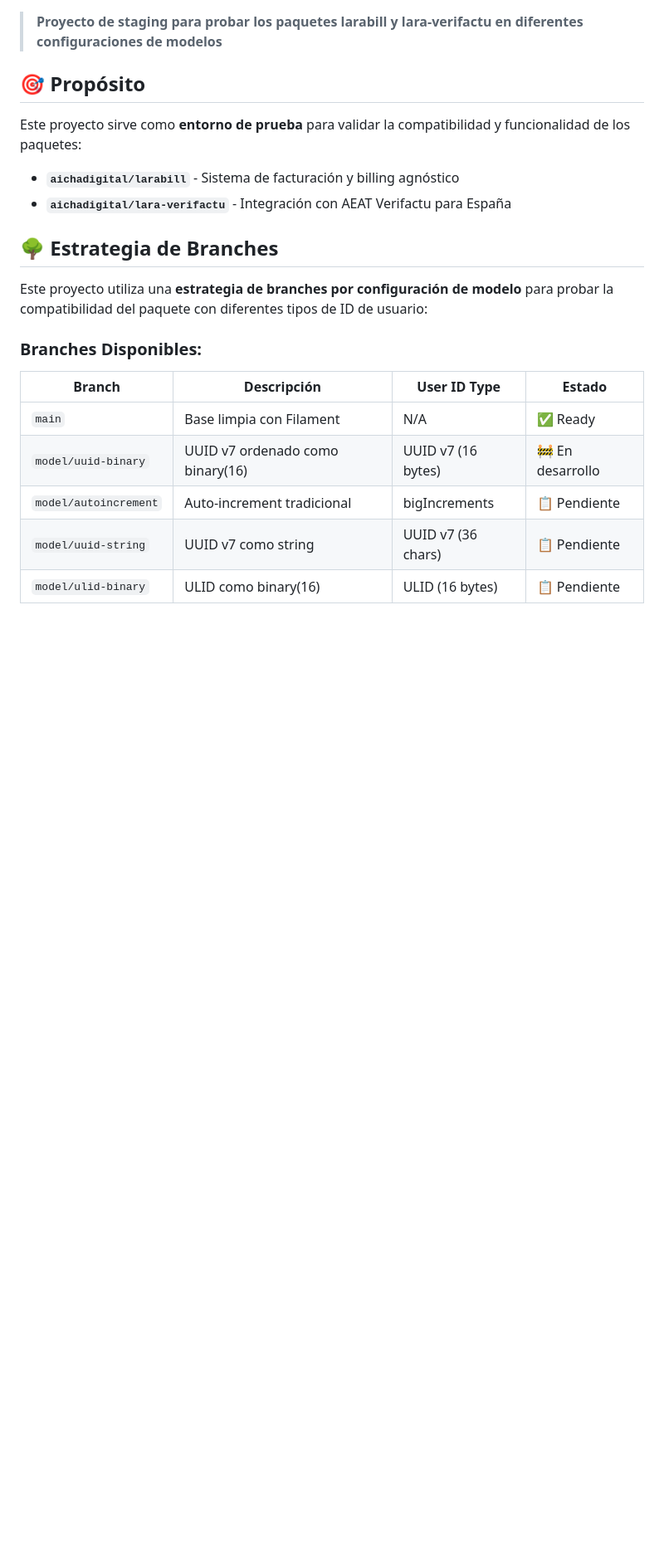
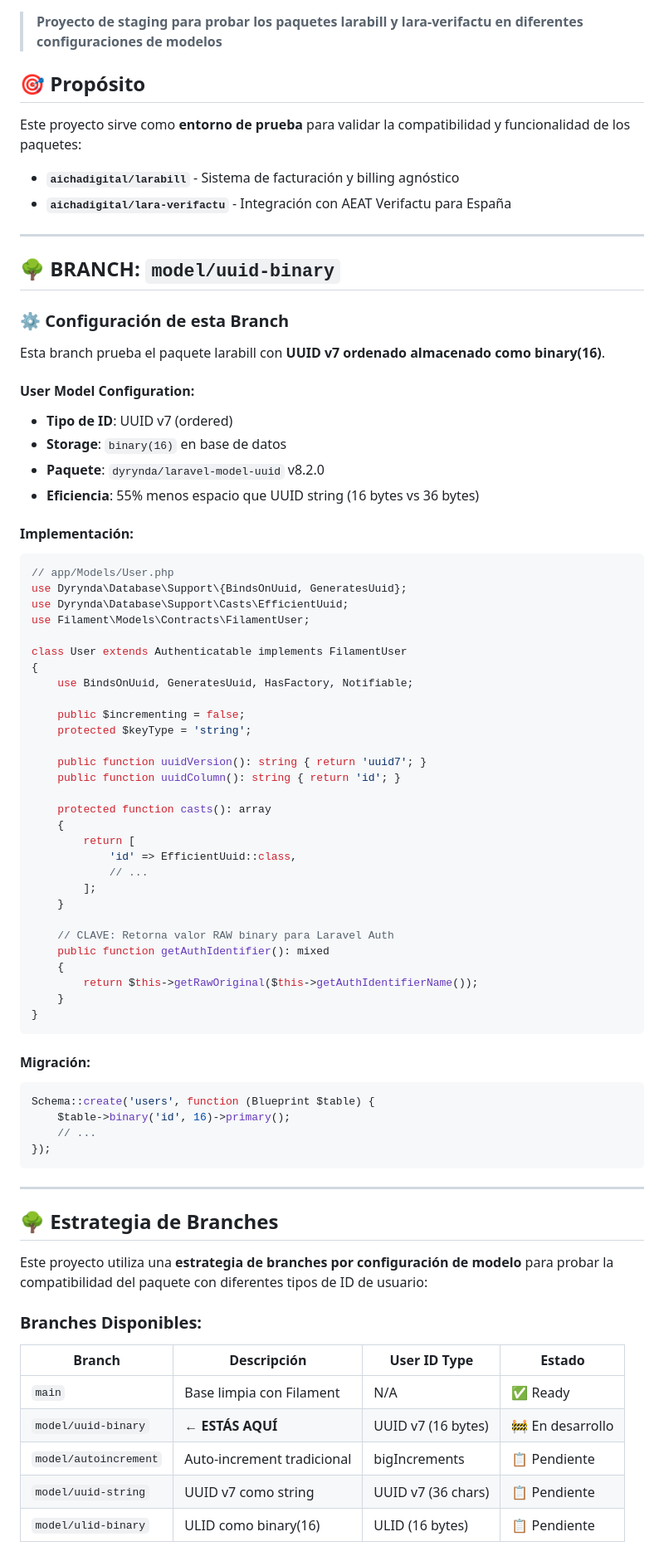
Before and after one commit to AichaDigital/larafactu, a Markdown page: README.md, the part around the change printed below. Shown: that part at 83% size. Rendered like a GitHub page; blank space fills up the shorter version.

````diff
--- a/README.md
+++ b/README.md
@@ -9,6 +9,65 @@ Este proyecto sirve como **entorno de prueba** para validar la compatibilidad y
 - **`aichadigital/larabill`** - Sistema de facturación y billing agnóstico
 - **`aichadigital/lara-verifactu`** - Integración con AEAT Verifactu para España
 
+---
+
+## 🌳 BRANCH: `model/uuid-binary`
+
+### ⚙️ Configuración de esta Branch
+
+Esta branch prueba el paquete larabill con **UUID v7 ordenado almacenado como binary(16)**.
+
+#### User Model Configuration:
+- **Tipo de ID**: UUID v7 (ordered)
+- **Storage**: `binary(16)` en base de datos
+- **Paquete**: `dyrynda/laravel-model-uuid` v8.2.0
+- **Eficiencia**: 55% menos espacio que UUID string (16 bytes vs 36 bytes)
+
+#### Implementación:
+
+```php
+// app/Models/User.php
+use Dyrynda\Database\Support\{BindsOnUuid, GeneratesUuid};
+use Dyrynda\Database\Support\Casts\EfficientUuid;
+use Filament\Models\Contracts\FilamentUser;
+
+class User extends Authenticatable implements FilamentUser
+{
+    use BindsOnUuid, GeneratesUuid, HasFactory, Notifiable;
+
+    public $incrementing = false;
+    protected $keyType = 'string';
+
+    public function uuidVersion(): string { return 'uuid7'; }
+    public function uuidColumn(): string { return 'id'; }
+
+    protected function casts(): array
+    {
+        return [
+            'id' => EfficientUuid::class,
+            // ...
+        ];
+    }
+
+    // CLAVE: Retorna valor RAW binary para Laravel Auth
+    public function getAuthIdentifier(): mixed
+    {
+        return $this->getRawOriginal($this->getAuthIdentifierName());
+    }
+}
+```
+
+#### Migración:
+
+```php
+Schema::create('users', function (Blueprint $table) {
+    $table->binary('id', 16)->primary();
+    // ...
+});
+```
+
+---
+
 ## 🌳 Estrategia de Branches
 
 Este proyecto utiliza una **estrategia de branches por configuración de modelo** para probar la compatibilidad del paquete con diferentes tipos de ID de usuario:
@@ -18,7 +77,7 @@ Este proyecto utiliza una **estrategia de branches por configuración de modelo*
 | Branch | Descripción | User ID Type | Estado |
 |--------|-------------|--------------|--------|
 | `main` | Base limpia con Filament | N/A | ✅ Ready |
-| `model/uuid-binary` | UUID v7 ordenado como binary(16) | UUID v7 (16 bytes) | 🚧 En desarrollo |
+| `model/uuid-binary` | **← ESTÁS AQUÍ** | UUID v7 (16 bytes) | 🚧 En desarrollo |
 | `model/autoincrement` | Auto-increment tradicional | bigIncrements | 📋 Pendiente |
 | `model/uuid-string` | UUID v7 como string | UUID v7 (36 chars) | 📋 Pendiente |
 | `model/ulid-binary` | ULID como binary(16) | ULID (16 bytes) | 📋 Pendiente |
````
Also changed, not shown: other parts of README.md (+25 -8 lines).
